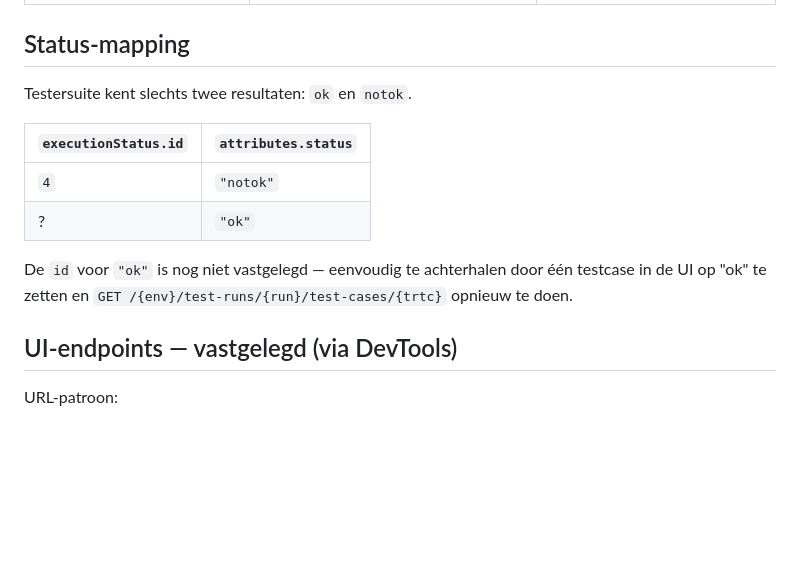
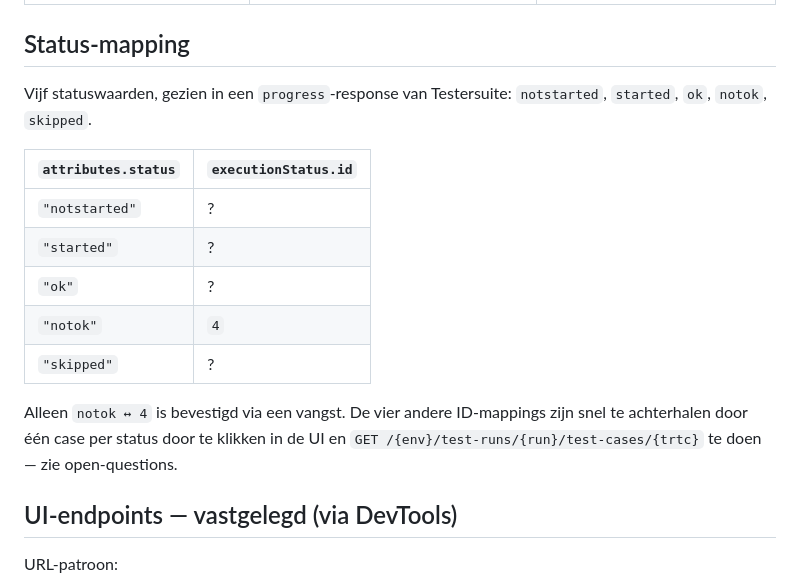
Before and after one commit to Jabba11111/api-itegrator, a Markdown page: docs/endpoints.md, the part around the change. Rendered like a GitHub page; blank space fills up the shorter version.

```diff
--- a/docs/endpoints.md
+++ b/docs/endpoints.md
@@ -44,16 +44,21 @@ gaat dus niet direct via query — zie `plan.md` voor de drie alternatieven.
 
 ## Status-mapping
 
-Testersuite kent slechts twee resultaten: `ok` en `notok`.
+Vijf statuswaarden, gezien in een `progress`-response van Testersuite:
+`notstarted`, `started`, `ok`, `notok`, `skipped`.
 
-| `executionStatus.id` | `attributes.status` |
+| `attributes.status` | `executionStatus.id` |
 |---|---|
-| `4` | `"notok"` |
-| ? | `"ok"` |
+| `"notstarted"` | ? |
+| `"started"` | ? |
+| `"ok"` | ? |
+| `"notok"` | `4` |
+| `"skipped"` | ? |
 
-De `id` voor `"ok"` is nog niet vastgelegd — eenvoudig te achterhalen
-door één testcase in de UI op "ok" te zetten en
-`GET /{env}/test-runs/{run}/test-cases/{trtc}` opnieuw te doen.
+Alleen `notok ↔ 4` is bevestigd via een vangst. De vier andere
+ID-mappings zijn snel te achterhalen door één case per status door te
+klikken in de UI en `GET /{env}/test-runs/{run}/test-cases/{trtc}` te
+doen — zie open-questions.
 
 ## UI-endpoints — vastgelegd (via DevTools)
 
```
Also changed, not shown: docs/open-questions.md (+20 -8 lines).
